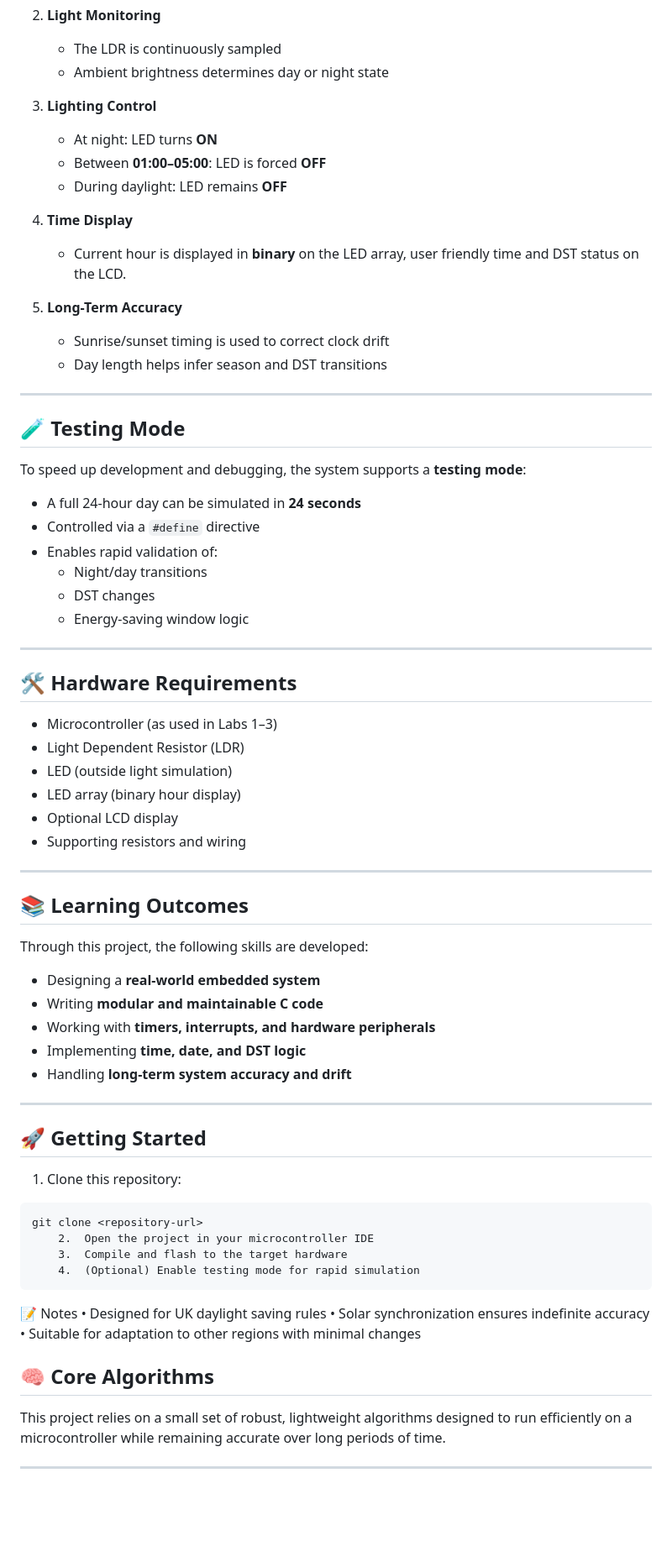
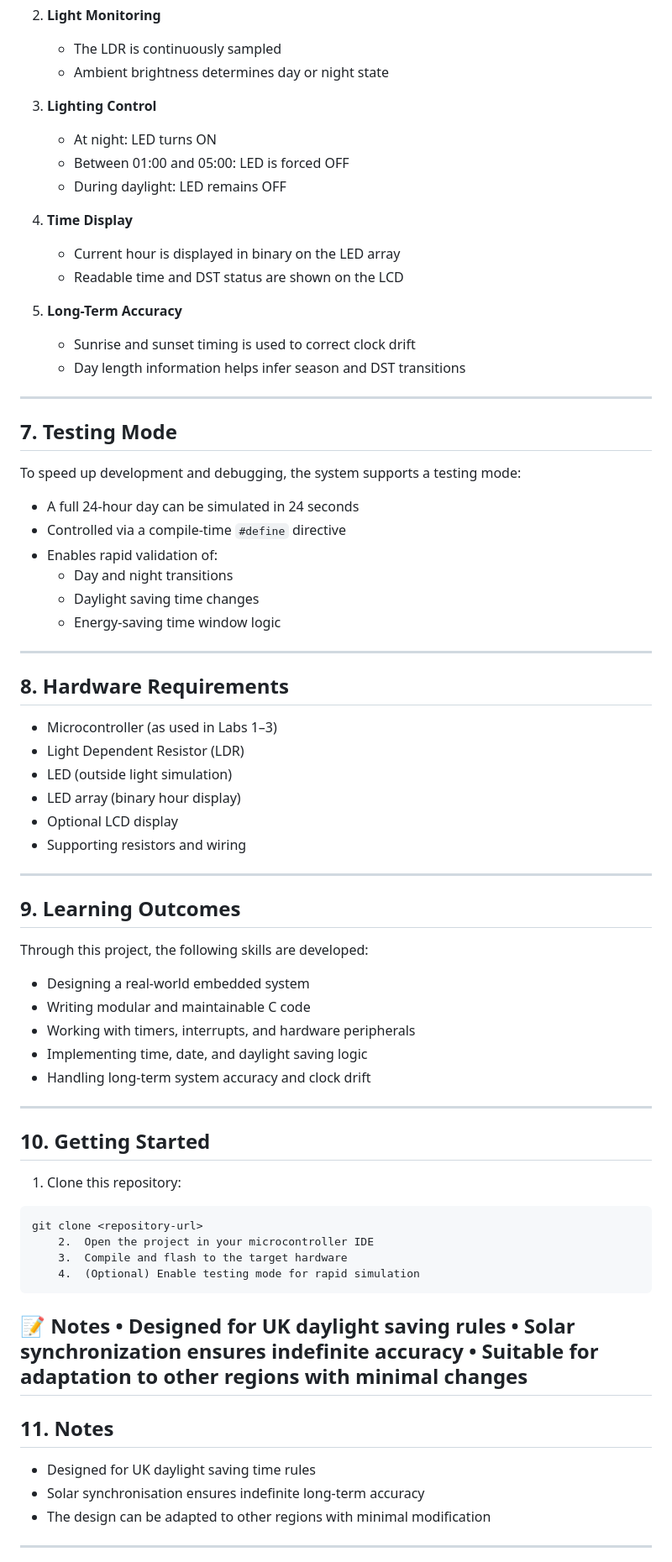
Before and after one commit to shengj1ang/READMEs, a Markdown page: README.md, the part around one of its changes. Shown at 84% size. Drawn GitHub-style; blank space fills up the shorter version.

```diff
--- a/README.md
+++ b/README.md
@@ -67,33 +66,34 @@ This improves readability, maintainability, and testing.
    - Ambient brightness determines day or night state
 
 3. **Lighting Control**
-   - At night: LED turns **ON**
-   - Between **01:00–05:00**: LED is forced **OFF**
-   - During daylight: LED remains **OFF**
+   - At night: LED turns ON
+   - Between 01:00 and 05:00: LED is forced OFF
+   - During daylight: LED remains OFF
 
 4. **Time Display**
-   - Current hour is displayed in **binary** on the LED array, user friendly time and DST status on the LCD.
+   - Current hour is displayed in binary on the LED array
+   - Readable time and DST status are shown on the LCD
 
 5. **Long-Term Accuracy**
-   - Sunrise/sunset timing is used to correct clock drift
-   - Day length helps infer season and DST transitions
+   - Sunrise and sunset timing is used to correct clock drift
+   - Day length information helps infer season and DST transitions
 
 ---
 
-## 🧪 Testing Mode
+## 7. Testing Mode
 
-To speed up development and debugging, the system supports a **testing mode**:
+To speed up development and debugging, the system supports a testing mode:
 
-- A full 24-hour day can be simulated in **24 seconds**
-- Controlled via a `#define` directive
+- A full 24-hour day can be simulated in 24 seconds
+- Controlled via a compile-time `#define` directive
 - Enables rapid validation of:
-  - Night/day transitions
-  - DST changes
-  - Energy-saving window logic
+  - Day and night transitions
+  - Daylight saving time changes
+  - Energy-saving time window logic
 
 ---
 
-## 🛠️ Hardware Requirements
+## 8. Hardware Requirements
 
 - Microcontroller (as used in Labs 1–3)
 - Light Dependent Resistor (LDR)
@@ -104,19 +104,19 @@ To speed up development and debugging, the system supports a **testing mode**:
 
 ---
 
-## 📚 Learning Outcomes
+## 9. Learning Outcomes
 
 Through this project, the following skills are developed:
 
-- Designing a **real-world embedded system**
-- Writing **modular and maintainable C code**
-- Working with **timers, interrupts, and hardware peripherals**
-- Implementing **time, date, and DST logic**
-- Handling **long-term system accuracy and drift**
+- Designing a real-world embedded system
+- Writing modular and maintainable C code
+- Working with timers, interrupts, and hardware peripherals
+- Implementing time, date, and daylight saving logic
+- Handling long-term system accuracy and clock drift
 
 ---
 
-## 🚀 Getting Started
+## 10. Getting Started
 
 1. Clone this repository:
 
@@ -130,10 +130,13 @@ git clone <repository-url>
 •	Designed for UK daylight saving rules
 •	Solar synchronization ensures indefinite accuracy
 •	Suitable for adaptation to other regions with minimal changes
+---
 
-## 🧠 Core Algorithms
+## 11. Notes
 
-This project relies on a small set of robust, lightweight algorithms designed to run efficiently on a microcontroller while remaining accurate over long periods of time.
+- Designed for UK daylight saving time rules
+- Solar synchronisation ensures indefinite long-term accuracy
+- The design can be adapted to other regions with minimal modification
 
 ---
 
```
Also changed, not shown: other parts of README.md (+84 -86 lines).
